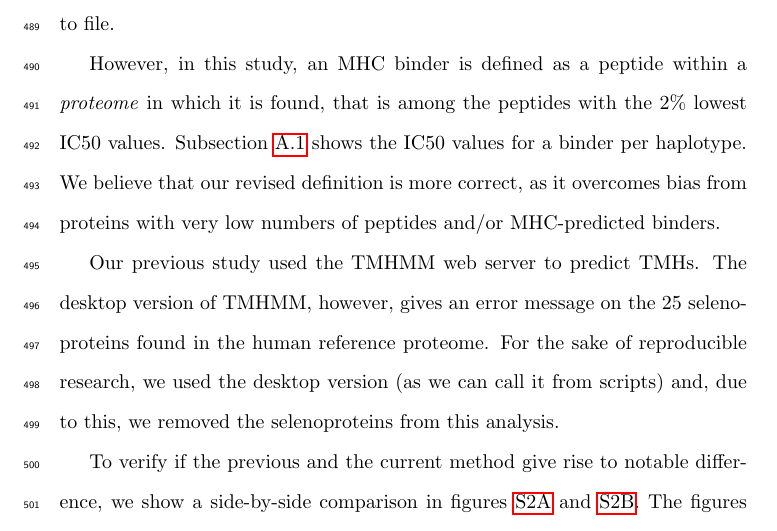
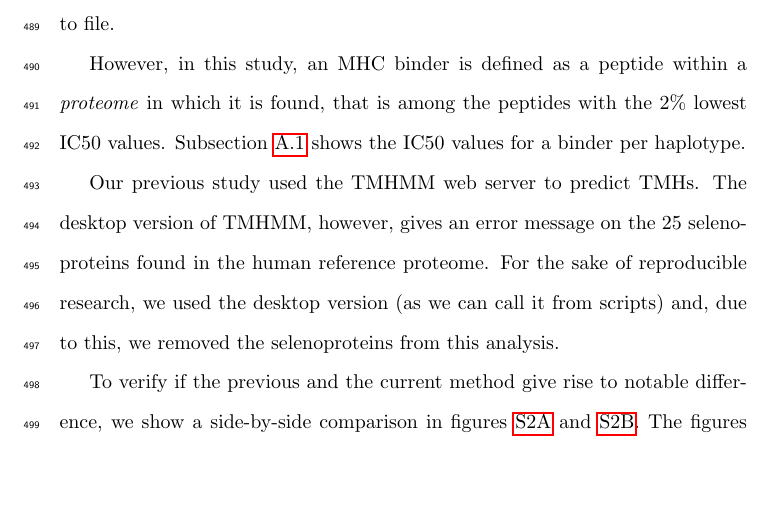
Before and after one commit to richelbilderbeek/bbbq_article, a LaTeX paper (bbbq_header.tex, which reads bbbq_article.tex): part of page 31 of 48, cut so that both start at the same text, the shorter picture padded with empty space. Compiled offline with pdfLaTeX.

Commit message:
Processed submat feedback, thanks @fransbianchi

```diff
--- a/bbbq_article.tex
+++ b/bbbq_article.tex
@@ -1017,7 +1017,7 @@ where the binders are written to file.
 
 However, in this study, an MHC binder is defined as a peptide within a \emph{proteome} in which it is found, that is among the peptides with the 2\% lowest IC50 values.
 Subsection \ref{subsec:ic50s_per_haplotype} shows the IC50 values
-for a binder per haplotype. We believe that our revised definition is more correct, as it overcomes bias from proteins with very low numbers of peptides and/or MHC-predicted binders.
+for a binder per haplotype.
 
 % \paragraph{Selenoproteins}
 
```
